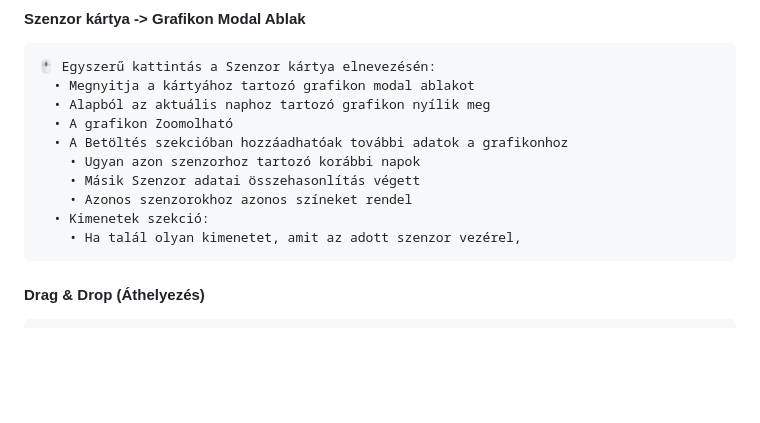
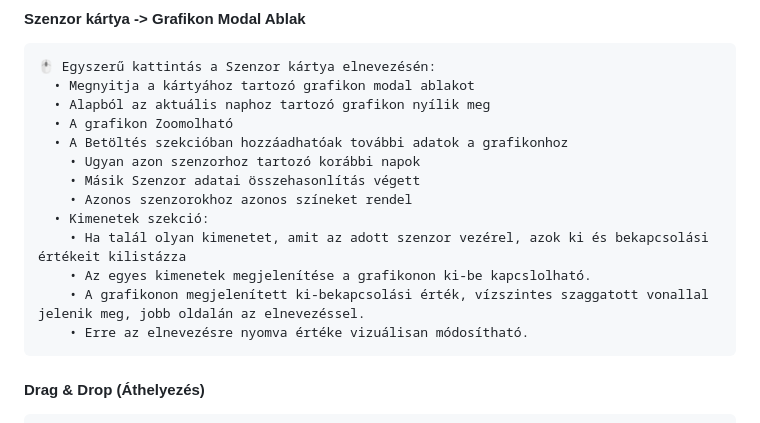
Before and after one commit to SmarthomeNinja/myio_theme_2, a Markdown page: USER_MANUAL_index_nav.md, the part around the change. GitHub-like rendering; blank space fills up the shorter version.

Commit message:
Auto-sync: 2026. 02. 11. 20:37:13

````diff
--- a/USER_MANUAL_index_nav.md
+++ b/USER_MANUAL_index_nav.md
@@ -282,7 +282,10 @@ Az index.js modul felépíti és kezeli a kártyákat tartalmazó dashboard-ot.
     • Másik Szenzor adatai összehasonlítás végett
     • Azonos szenzorokhoz azonos színeket rendel
   • Kimenetek szekció:
-    • Ha talál olyan kimenetet, amit az adott szenzor vezérel,
+    • Ha talál olyan kimenetet, amit az adott szenzor vezérel, azok ki és bekapcsolási értékeit kilistázza
+    • Az egyes kimenetek megjelenítése a grafikonon ki-be kapcslolható.
+    • A grafikonon megjelenített ki-bekapcsolási érték, vízszintes szaggatott vonallal jelenik meg, jobb oldalán az elnevezéssel.
+    • Erre az elnevezésre nyomva értéke vizuálisan módosítható.
 ```
 
 #### **Drag & Drop (Áthelyezés)**
````
